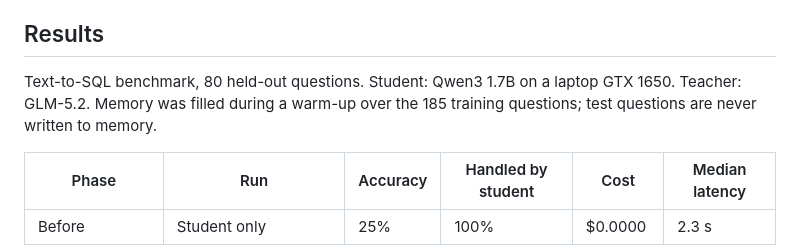
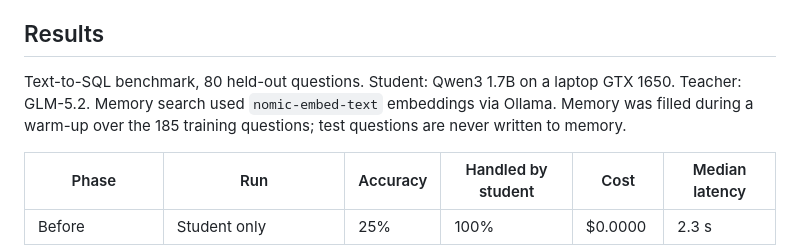
Before and after one commit to Ayush-e4/apprentice, a Markdown page: README.md, the part around the change. Rendered like a GitHub page.

Commit message:
Docs: say the benchmark's memory search used nomic-embed-text embeddings

```diff
--- a/README.md
+++ b/README.md
@@ -35,7 +35,7 @@ flowchart LR
 
 ## Results
 
-Text-to-SQL benchmark, 80 held-out questions. Student: Qwen3 1.7B on a laptop GTX 1650. Teacher: GLM-5.2. Memory was filled during a warm-up over the 185 training questions; test questions are never written to memory.
+Text-to-SQL benchmark, 80 held-out questions. Student: Qwen3 1.7B on a laptop GTX 1650. Teacher: GLM-5.2. Memory search used `nomic-embed-text` embeddings via Ollama. Memory was filled during a warm-up over the 185 training questions; test questions are never written to memory.
 
 | Phase | Run | Accuracy | Handled by student | Cost | Median latency |
 |---|---|---|---|---|---|
```
Also changed, not shown: docs/benchmark.md (+1 -1 lines).
